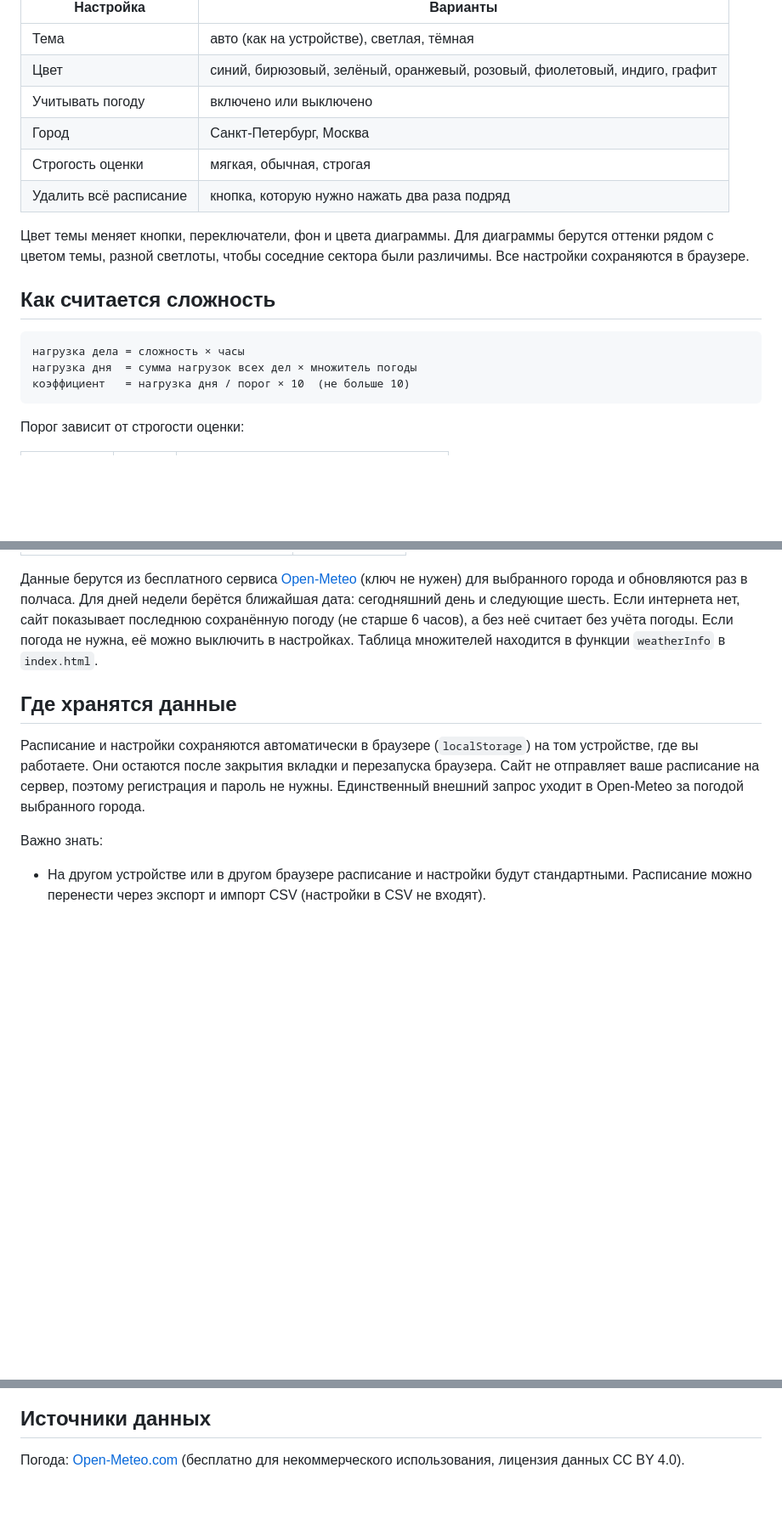
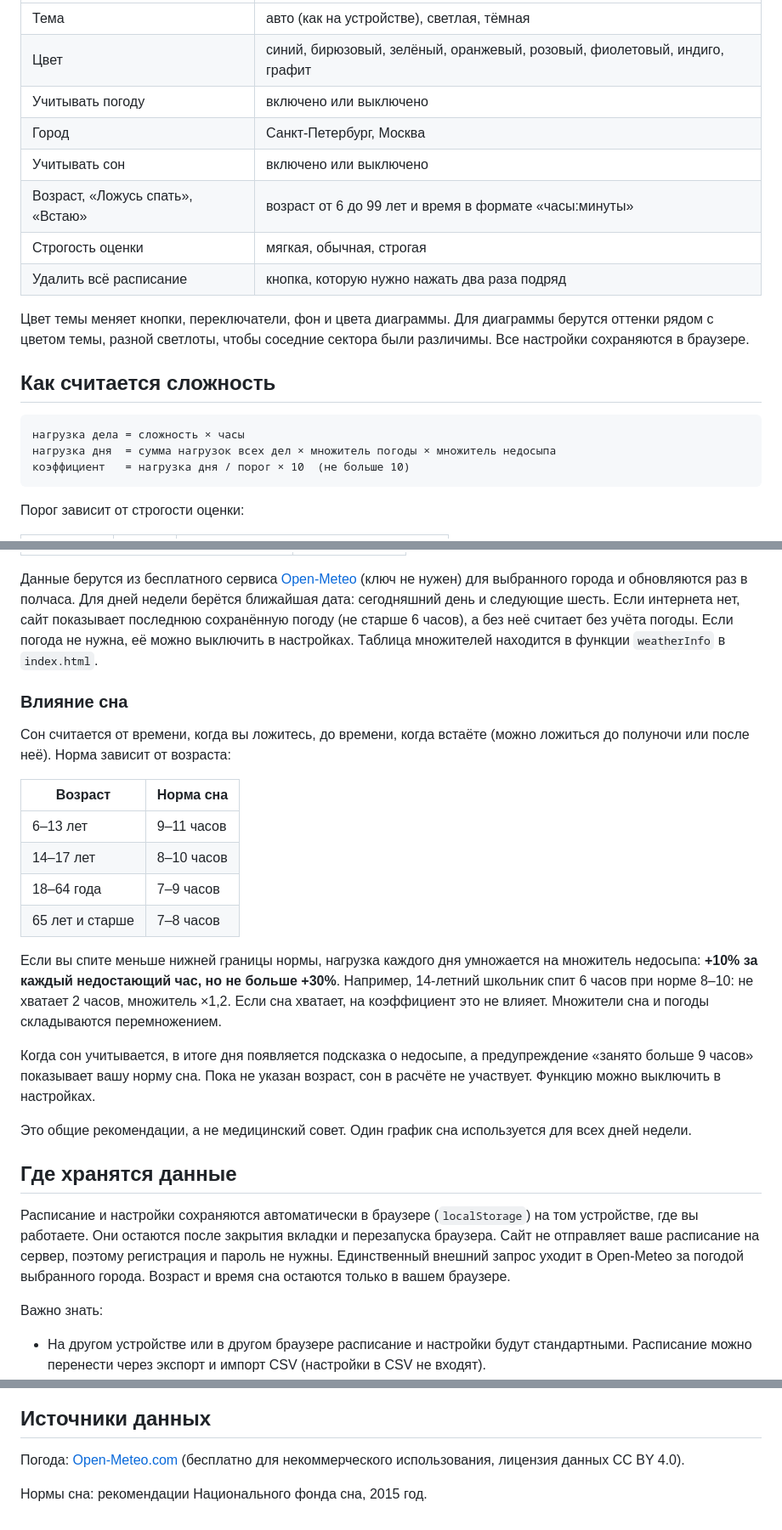
Before and after one commit to tihonbest/planner, a Markdown page: README.md, 3 parts joined by grey strips. Shown at 85% size. Drawn GitHub-style; blank space fills up the shorter version.

````diff
--- a/README.md
+++ b/README.md
@@ -26,6 +27,8 @@
 | Цвет | синий, бирюзовый, зелёный, оранжевый, розовый, фиолетовый, индиго, графит |
 | Учитывать погоду | включено или выключено |
 | Город | Санкт-Петербург, Москва |
+| Учитывать сон | включено или выключено |
+| Возраст, «Ложусь спать», «Встаю» | возраст от 6 до 99 лет и время в формате «часы:минуты» |
 | Строгость оценки | мягкая, обычная, строгая |
 | Удалить всё расписание | кнопка, которую нужно нажать два раза подряд |
 
@@ -35,7 +38,7 @@
 
 ```
 нагрузка дела = сложность × часы
-нагрузка дня  = сумма нагрузок всех дел × множитель погоды
+нагрузка дня  = сумма нагрузок всех дел × множитель погоды × множитель недосыпа
 коэффициент   = нагрузка дня / порог × 10  (не больше 10)
 ```
 
@@ -61,9 +64,26 @@
 
 Данные берутся из бесплатного сервиса [Open-Meteo](https://open-meteo.com/) (ключ не нужен) для выбранного города и обновляются раз в полчаса. Для дней недели берётся ближайшая дата: сегодняшний день и следующие шесть. Если интернета нет, сайт показывает последнюю сохранённую погоду (не старше 6 часов), а без неё считает без учёта погоды. Если погода не нужна, её можно выключить в настройках. Таблица множителей находится в функции `weatherInfo` в `index.html`.
 
+### Влияние сна
+
+Сон считается от времени, когда вы ложитесь, до времени, когда встаёте (можно ложиться до полуночи или после неё). Норма зависит от возраста:
+
+| Возраст | Норма сна |
+|---|---|
+| 6–13 лет | 9–11 часов |
+| 14–17 лет | 8–10 часов |
+| 18–64 года | 7–9 часов |
+| 65 лет и старше | 7–8 часов |
+
+Если вы спите меньше нижней границы нормы, нагрузка каждого дня умножается на множитель недосыпа: **+10% за каждый недостающий час, но не больше +30%**. Например, 14-летний школьник спит 6 часов при норме 8–10: не хватает 2 часов, множитель ×1,2. Если сна хватает, на коэффициент это не влияет. Множители сна и погоды складываются перемножением.
+
+Когда сон учитывается, в итоге дня появляется подсказка о недосыпе, а предупреждение «занято больше 9 часов» показывает вашу норму сна. Пока не указан возраст, сон в расчёте не участвует. Функцию можно выключить в настройках.
+
+Это общие рекомендации, а не медицинский совет. Один график сна используется для всех дней недели.
+
 ## Где хранятся данные
 
-Расписание и настройки сохраняются автоматически в браузере (`localStorage`) на том устройстве, где вы работаете. Они остаются после закрытия вкладки и перезапуска браузера. Сайт не отправляет ваше расписание на сервер, поэтому регистрация и пароль не нужны. Единственный внешний запрос уходит в Open-Meteo за погодой выбранного города.
+Расписание и настройки сохраняются автоматически в браузере (`localStorage`) на том устройстве, где вы работаете. Они остаются после закрытия вкладки и перезапуска браузера. Сайт не отправляет ваше расписание на сервер, поэтому регистрация и пароль не нужны. Единственный внешний запрос уходит в Open-Meteo за погодой выбранного города. Возраст и время сна остаются только в вашем браузере.
 
 Важно знать:
 
@@ -114,3 +134,5 @@ README.md    это описание
 ## Источники данных
 
 Погода: [Open-Meteo.com](https://open-meteo.com/) (бесплатно для некоммерческого использования, лицензия данных CC BY 4.0).
+
+Нормы сна: рекомендации Национального фонда сна, 2015 год.
````
Also changed, not shown: other parts of README.md (+2 -1 lines).
